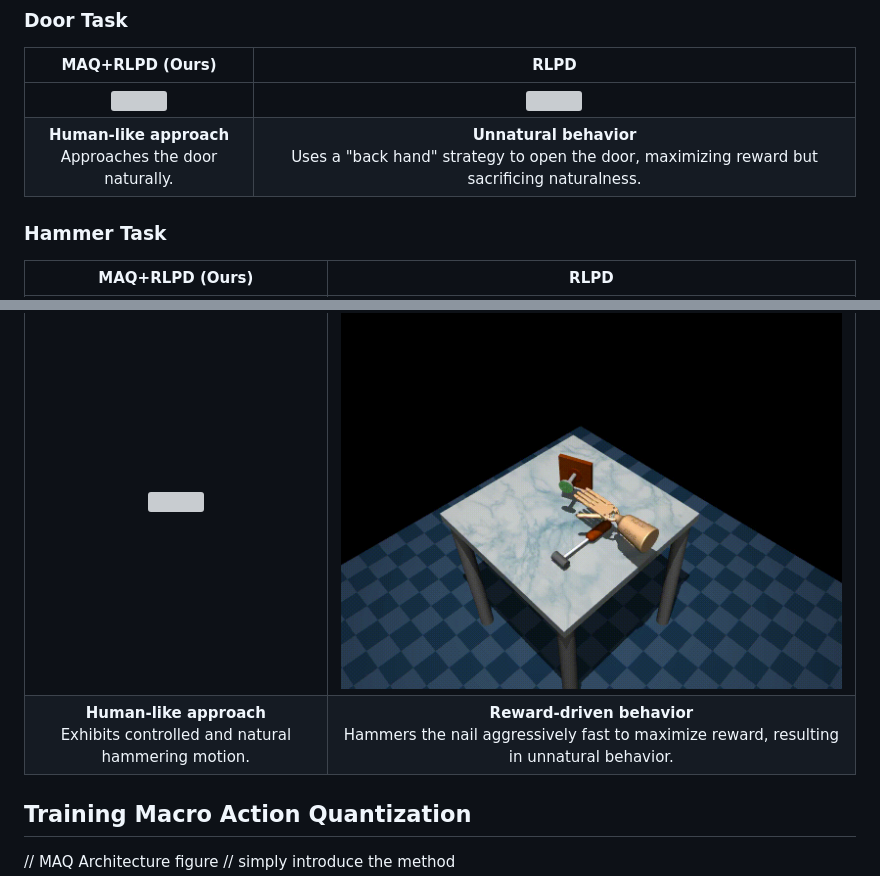
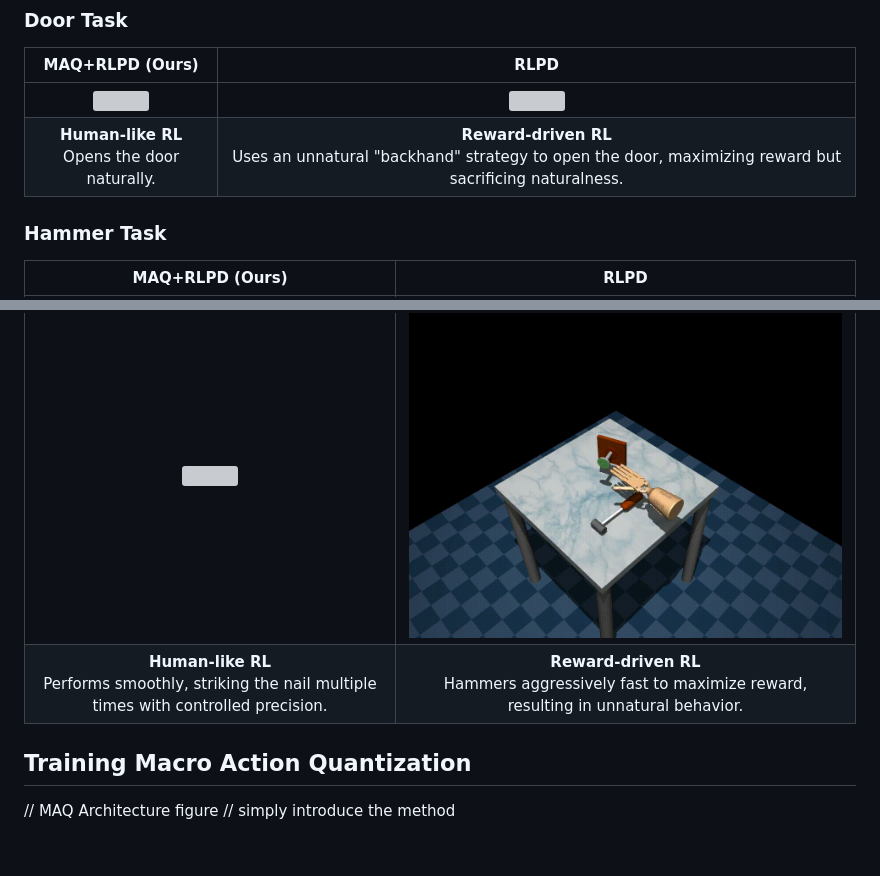
Before and after one commit to GuoJTim/MAQ, a Markdown page: README.md, 2 parts joined by grey strips. GitHub-like rendering; blank space fills up the shorter version; grey boxes are pictures that could not be loaded.

```diff
--- a/README.md
+++ b/README.md
@@ -24,12 +24,12 @@ We compare our method (MAQ+RLPD) with the baseline (RLPD) on D4RL Adroit tasks.
 | MAQ+RLPD (Ours) | RLPD |
 |:---:|:---:|
 | <img src="docs/clips/RLPD/MAQRLPD_door.gif" width="100%" /> | <img src="docs/clips/RLPD/RLPDAgent_door.gif" width="100%" /> |
-| **Human-like approach** <br> Approaches the door naturally. | **Unnatural behavior** <br> Uses a "back hand" strategy to open the door, maximizing reward but sacrificing naturalness. |
+| **Human-like RL** <br> Opens the door naturally. | **Reward-driven RL** <br> Uses an unnatural "backhand" strategy to open the door, maximizing reward but sacrificing naturalness. |
 ### Hammer Task
 | MAQ+RLPD (Ours) | RLPD |
 |:---:|:---:|
 | <img src="docs/clips/RLPD/MAQRLPD_hammer.gif" width="100%" /> | <img src="docs/clips/RLPD/RLPDAgent_hammer.gif" width="100%" /> |
-| **Human-like approach** <br> Exhibits controlled and natural hammering motion. | **Reward-driven behavior** <br> Hammers the nail aggressively fast to maximize reward, resulting in unnatural behavior. |
+| **Human-like RL** <br> Performs smoothly, striking the nail multiple times with controlled precision. | **Reward-driven RL** <br> Hammers aggressively fast to maximize reward, resulting in unnatural behavior. |
 
 ## Training Macro Action Quantization
 
```
